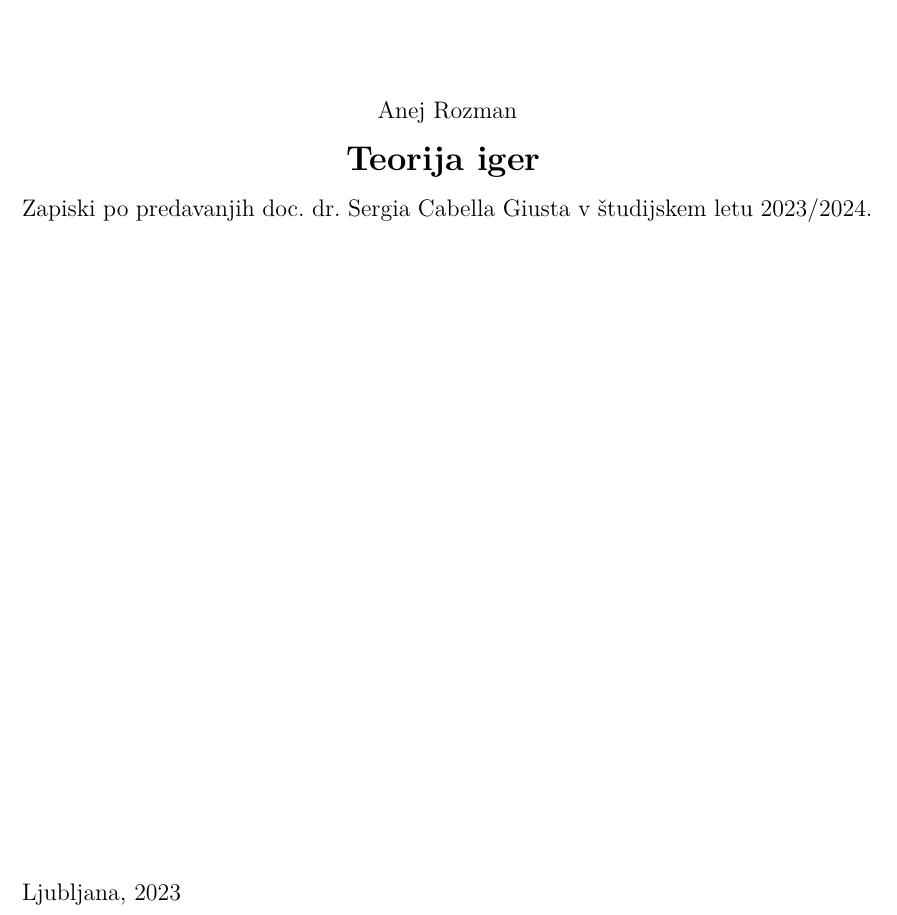
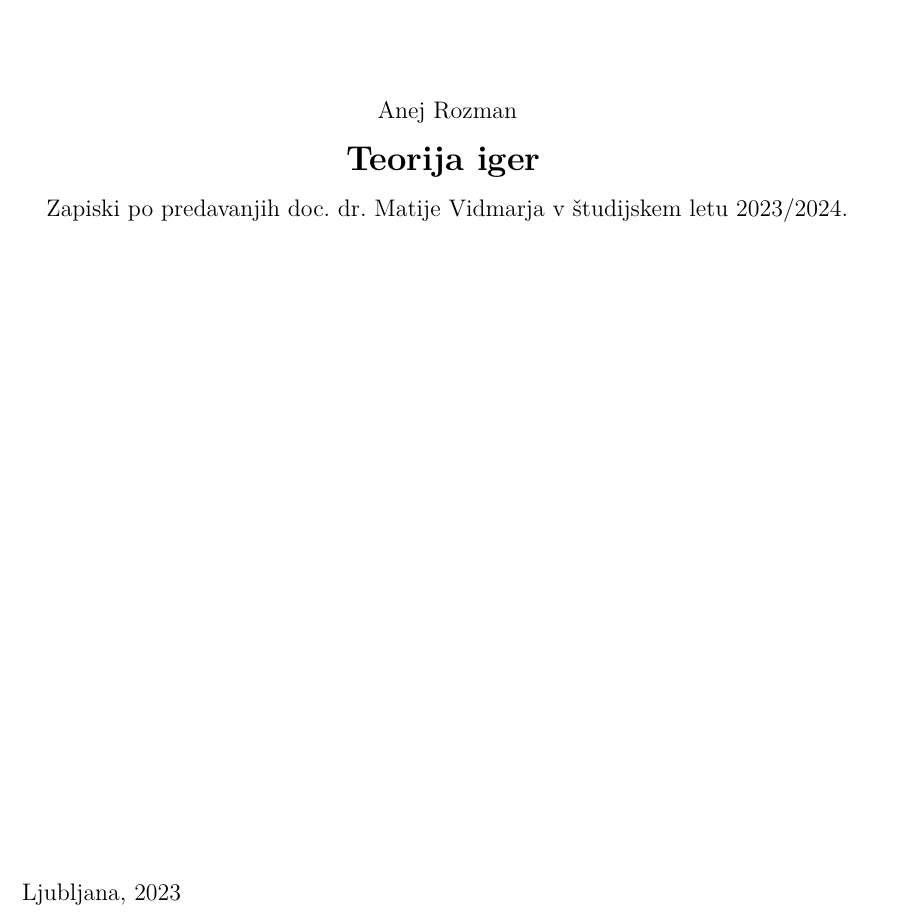
Before and after one commit to anejrozman/Game-Theory, a LaTeX document (teorija_iger.tex): part of page 1 of 3, cut so that both start at the same text. Compiled offline with pdfLaTeX.

Commit message:
popravil predavatelja

```diff
--- a/teorija_iger.tex
+++ b/teorija_iger.tex
@@ -47,7 +47,7 @@
         \textbf{\Large{Teorija iger}}
         \vspace{0.3cm}
 
-        Zapiski po predavanjih doc.\@ dr.\@ Sergia Cabella Giusta v študijskem letu 2023/2024.
+        Zapiski po predavanjih doc.\@ dr.\@ Matije Vidmarja v študijskem letu 2023/2024.
     \end{center}
     \vfill
         Ljubljana, 2023
```
Also changed, not shown: teorija_iger.pdf.
